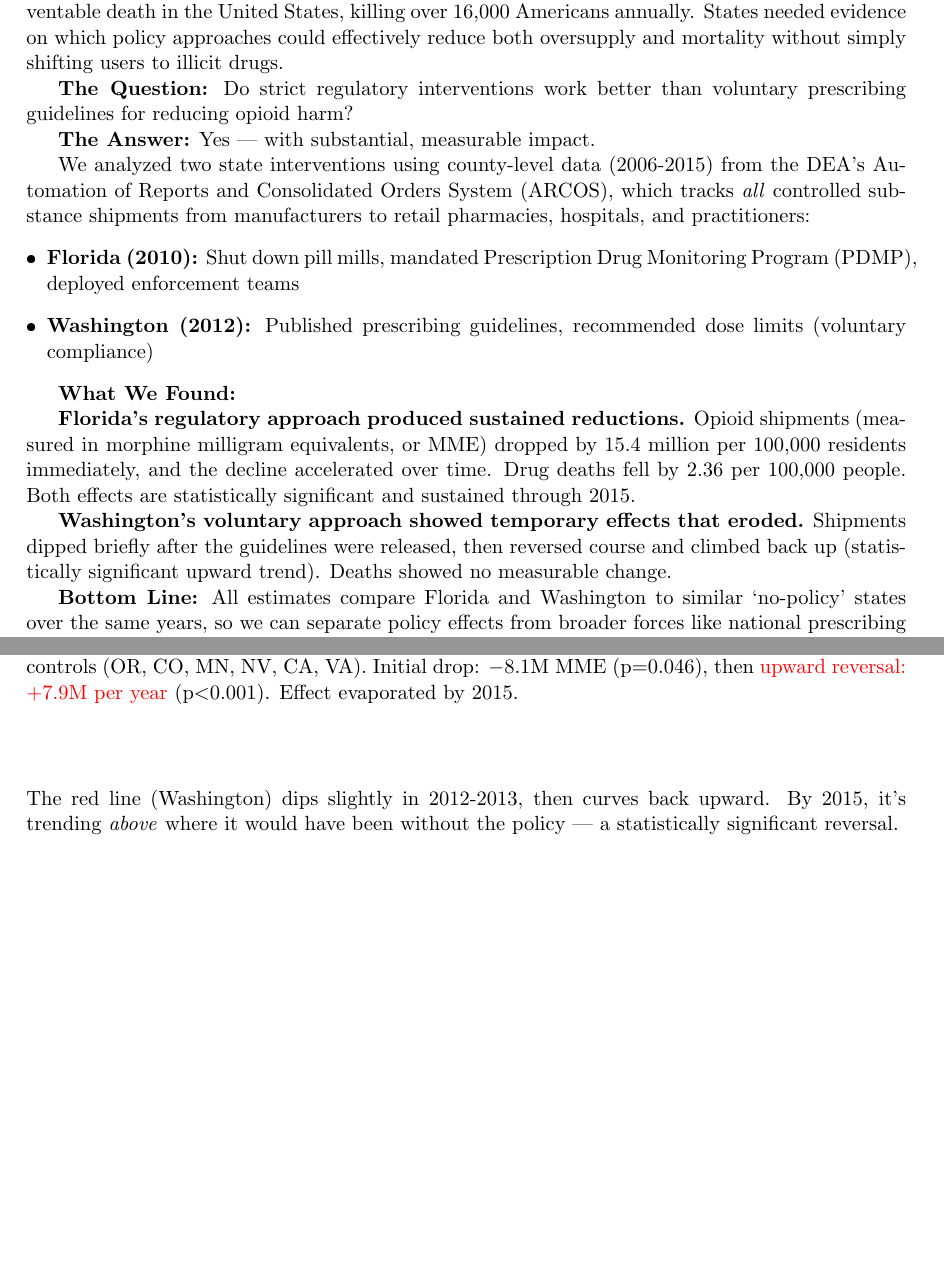
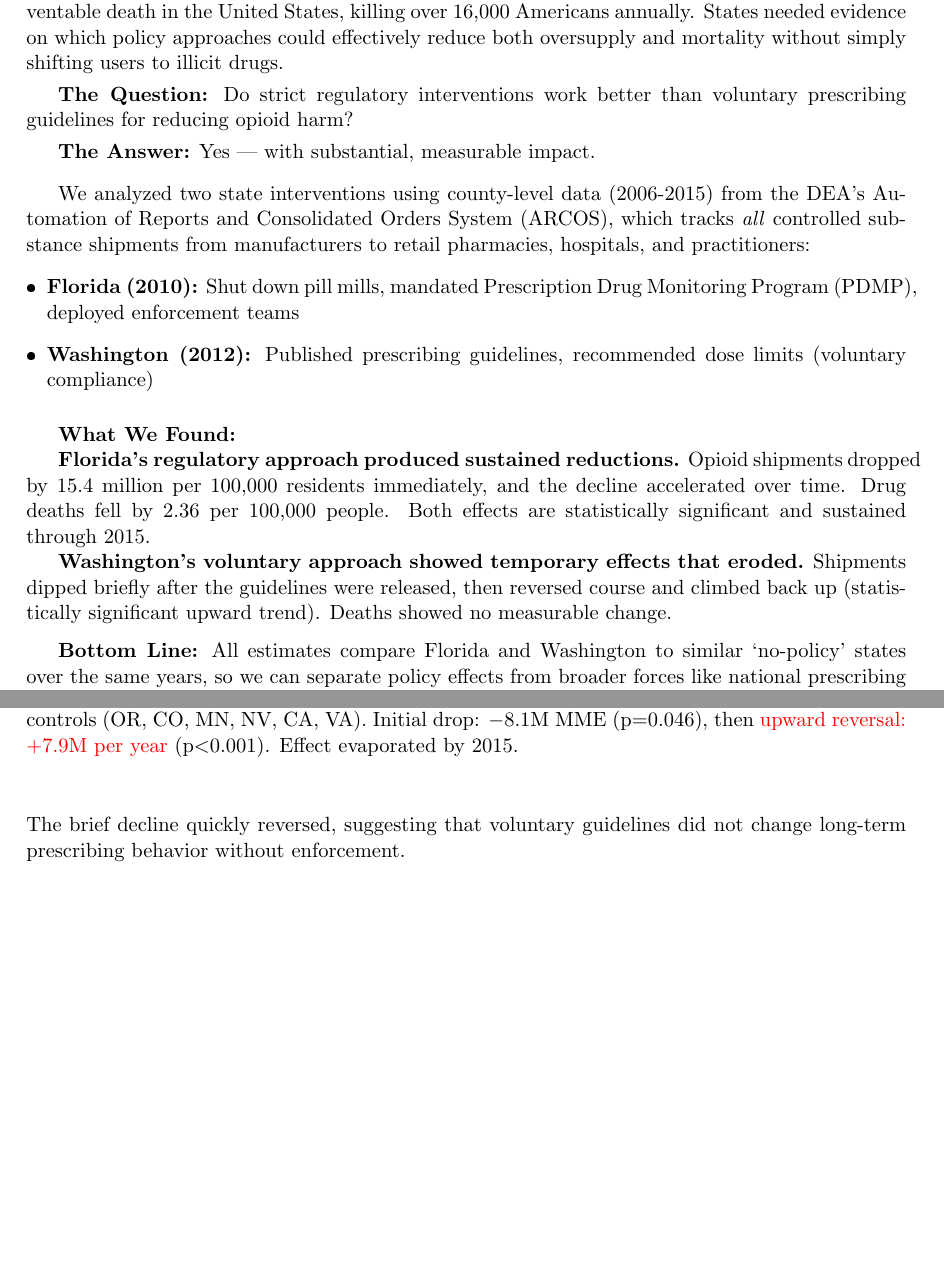
Before and after one commit to MIDS-at-Duke/pds-2025-opioids-dat-a, a LaTeX document (reports/FINAL_REPORT.tex): two parts of pages 1 and 5 of 11 before the commit and two parts of pages 1 and 5 of 12 after it, joined at a grey line, cut so that both start at the same text, the shorter picture padded with empty space. The pictures show the PDF file reports/FINAL_REPORT.pdf that the author committed with the source.

Commit message:
final report format/content updated

```diff
--- a/reports/FINAL_REPORT.tex
+++ b/reports/FINAL_REPORT.tex
@@ -62,9 +62,15 @@
 
 \hspace*{1.5em}\textbf{The Problem:} By 2010, prescription opioid overdoses had become a leading cause of preventable death in the United States, killing over 16,000 Americans annually. States needed evidence on which policy approaches could effectively reduce both oversupply and mortality without simply shifting users to illicit drugs.
 
+\vspace{0.3em}
+
 \textbf{The Question:} Do strict regulatory interventions work better than voluntary prescribing guidelines for reducing opioid harm?
 
+\vspace{0.3em}
+
 \textbf{The Answer:} Yes — with substantial, measurable impact.
+
+\vspace{0.8em}
 
 We analyzed two state interventions using county-level data (2006-2015) from the DEA's Automation of Reports and Consolidated Orders System (ARCOS), which tracks \textit{all} controlled substance shipments from manufacturers to retail pharmacies, hospitals, and practitioners:
 \begin{itemize}[leftmargin=*]
@@ -72,11 +78,15 @@ We analyzed two state interventions using county-level data (2006-2015) from the
     \item \textbf{Washington (2012):} Published prescribing guidelines, recommended dose limits (voluntary compliance)
 \end{itemize}
 
+\vspace{0.6em}
+
 \textbf{What We Found:}
 
-\textbf{Florida's regulatory approach produced sustained reductions.} Opioid shipments (measured in morphine milligram equivalents, or MME) dropped by 15.4 million per 100,000 residents immediately, and the decline accelerated over time. Drug deaths fell by 2.36 per 100,000 people. Both effects are statistically significant and sustained through 2015.
+\textbf{Florida's regulatory approach produced sustained reductions.} Opioid shipments dropped by 15.4 million per 100,000 residents immediately, and the decline accelerated over time. Drug deaths fell by 2.36 per 100,000 people. Both effects are statistically significant and sustained through 2015.
 
 \textbf{Washington's voluntary approach showed temporary effects that eroded.} Shipments dipped briefly after the guidelines were released, then reversed course and climbed back up (statistically significant upward trend). Deaths showed no measurable change.
+
+\vspace{0.6em}
 
 \textbf{Bottom Line:} All estimates compare Florida and Washington to similar ‘no-policy’ states over the same years, so we can separate policy effects from broader forces like national prescribing trends, recessions, or changing fentanyl supply. Regulatory enforcement produces durable change. Voluntary education creates temporary compliance that fades within 2 years.
 
@@ -96,6 +106,8 @@ Based on this analysis, you need to decide:
 
     \textbf{→ Next Step:} Request budget reallocation proposal by Q1 2026.
 
+    \vspace{0.6em}
+
     \item \textbf{Will cutting supply just push users to street drugs and spike deaths?}
 
     \textit{Common fear:} Restricting prescriptions forces addicted patients to heroin/fentanyl, increasing overdoses.
@@ -105,6 +117,8 @@ Based on this analysis, you need to decide:
     \textit{Recommendation:} Proceed with supply-side crackdowns, but monitor mortality closely in first 18 months.
 
     \textbf{→ Next Step:} Establish monthly mortality dashboards before implementing restrictions.
+
+    \vspace{0.6em}
 
     \item \textbf{What's the minimum viable enforcement package?}
 
@@ -165,9 +179,9 @@ In 2012, Washington released evidence-based "Interagency Guidelines on Prescribi
 \caption{\textbf{Washington's Reduction Was Temporary.} Red: Washington; blue dashed: 6 controls (OR, CO, MN, NV, CA, VA). Initial drop: $-8.1$M MME (p=0.046), then \textcolor{red}{upward reversal: $+7.9$M per year} (p$<$0.001). Effect evaporated by 2015.}
 \end{figure}
 
-\vspace{1cm}
+\vspace{0.5cm}
 
-\noindent The red line (Washington) dips slightly in 2012-2013, then curves back upward. By 2015, it's trending \textit{above} where it would have been without the policy — a statistically significant reversal.
+\noindent The brief decline quickly reversed, suggesting that voluntary guidelines did not change long-term prescribing behavior without enforcement.
 
 \vspace{1.5cm}
 
@@ -207,7 +227,11 @@ In 2012, Washington released evidence-based "Interagency Guidelines on Prescribi
 
 \hspace*{1.5em}\textbf{Study Design:} Difference-in-differences (DiD) regression with county fixed effects and clustered standard errors.
 
+\vspace{1em}
+
 \textbf{Why DiD?} This method compares how outcomes changed in treatment states (FL, WA) versus control states before and after the policy. If treatment and control states were trending similarly before the policy ("parallel trends"), then post-policy divergence can be attributed to the intervention. This isolates the policy effect from national trends (e.g., changing fentanyl availability) that affected all states equally. However, DiD still cannot rule out all confounding; if Florida experienced other Florida-only changes at the same time as the pill-mill crackdown, those could still bias our estimates.
+
+\vspace{1em}
 
 \textbf{Model Specifications:}
 \begin{itemize}
@@ -246,9 +270,15 @@ In 2012, Washington released evidence-based "Interagency Guidelines on Prescribi
 
 \textbf{Hypothesis 1:} Florida had enforcement (clinic closures, prosecutions); Washington relied on voluntary compliance. Data suggests compliance erodes without consequences.
 
+\vspace{0.3cm}
+
 \textbf{Hypothesis 2:} Florida used multi-component approach (PDMP + oversight + enforcement); Washington used education alone.
 
+\vspace{0.3cm}
+
 \textbf{Hypothesis 3:} Florida's concentrated "pill mill" problem may have been uniquely suited to regulatory disruption.
+
+\vspace{0.3cm}
 
 \textbf{Data-Supported:} Florida's effects appeared immediately (2010-2011) and persisted through 2015.
 
@@ -267,9 +297,15 @@ Raw ARCOS data (218.5M transactions, 228GB) required extensive filtering to prod
 
 \textbf{2. Data Quality Filters (Removed 10\%):} Null counties, dosage strength/units $\le$ 0, MME $>$ 1,000,000 (outliers)
 
+\vspace{0.3cm}
+
 \textbf{Total removed: 47.9M transactions (22\% of raw data)}
 
+\vspace{0.3cm}
+
 \textbf{3. MME Calculation:} \texttt{Dosage\_Strength (mg) × DOSAGE\_UNIT (pills) × MME\_Conversion\_Factor}
+
+\vspace{0.3cm}
 
 \textbf{4. Aggregation:} County-year sums (10,248 obs), deduplicated 50 overlapping records
 
@@ -329,23 +367,33 @@ Washington & Deaths (per 100k) & $-1.18$ & 0.102 & $-0.05$ & 0.928 \\
 
 To validate our main findings, we conducted four sensitivity analyses:
 
+\vspace{0.3cm}
+
 \textbf{1. Alternative Control Groups}
 
 We re-estimated Florida's DiD using only three southeastern controls (GA, AL, SC) versus all six controls (GA, AL, SC, NC, TN, MS). Results: shipment reduction $-9.9$M (p=0.070) with 3 controls vs. $-15.4$M (p=0.006) with 6 controls. The weaker effect with fewer controls suggests our main findings benefit from the broader control group, though the effect remains in the expected direction. This highlights the importance of using multiple control states to improve statistical power.
+
+\vspace{0.3cm}
 
 \textbf{2. Population-Weighted Analysis}
 
 Our main analysis uses county fixed effects with implicit equal weighting. We re-ran regressions weighting by county population to give more influence to larger counties. Florida's mortality effect strengthened: $-3.05$ per 100k (p$<$0.001) weighted vs. $-2.36$ (p=0.001) unweighted. This confirms results are not driven by small counties and, if anything, are \textit{stronger} in population-weighted specifications.
 
+\vspace{0.3cm}
+
 \textbf{3. Placebo Test (Pre-Policy Years)}
 
 We tested for "effects" in 2008 (a year when no policy existed) using only 2006-2009 data. Results: MME effect p=0.001 (significant), deaths effect p=0.314 (not significant). The significant MME placebo effect suggests some pre-existing divergence in shipment trends between Florida and controls, which partially violates the parallel trends assumption for shipments. However, the mortality placebo test passes, supporting parallel trends for our primary outcome of interest (deaths).
+
+\vspace{0.3cm}
 
 \textbf{4. Exclusion of Border Counties}
 
 To address potential spillover effects (e.g., Georgia residents crossing to Florida for prescriptions), we excluded 17 Florida counties bordering Georgia or Alabama. Results remained robust: shipments $-16.7$M (p=0.006), deaths $-2.33$ (p=0.003). The slightly stronger effects after exclusion suggest spillover is minimal and our main findings are not contaminated by cross-border dynamics.
 
 \textbf{Conclusion:} Main findings are largely robust, with two important caveats: (1) Using only 3 control states weakens statistical power, justifying our choice of 6 controls, and (2) The shipment placebo test reveals some pre-existing divergence, suggesting caution in interpreting the shipment results as purely causal. The mortality findings remain robust across all specifications.
+
+\vspace{0.3cm}
 
 \textbf{5. Imputation vs. Complete-Case Analysis}
 
```
Also changed, not shown: reports/FINAL_REPORT.pdf, reports/FINAL_REPORT.tex (18 more changed lines).
